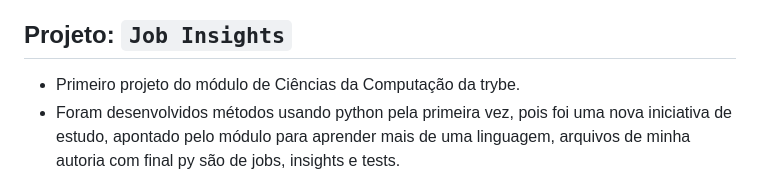
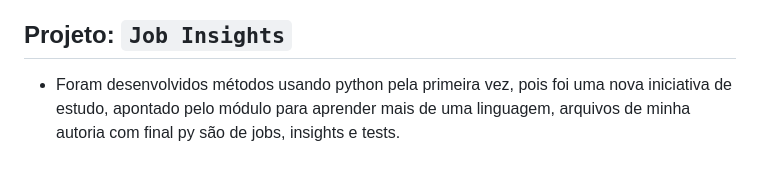
Before and after one commit to davidrogger/trybe-project-job-insights, a Markdown page: README.md, the part around the change. GitHub-like rendering.

Commit message:
DOCS: project content updated

```diff
--- a/README.md
+++ b/README.md
@@ -20,7 +20,6 @@
 >Amostra do frontend desenvolvido pela trybe
 ## Projeto: `Job Insights`
 
-- Primeiro projeto do módulo de Ciências da Computação da trybe.
 - Foram desenvolvidos métodos usando python pela primeira vez, pois foi uma nova iniciativa de estudo, apontado pelo módulo para aprender mais de uma linguagem, arquivos de minha autoria com final py são de jobs, insights e tests.
 - Todo desenvolvimento em flask foi desenvolvido pela trybe, com exceção da rota de "job/<index>", que foi o desafio final do projeto, usar o que ja foi fornecido no projeto para desenvolver uma rota carregando novas informações, que eram dos detalhes do trabalho na listagem.
 
```
